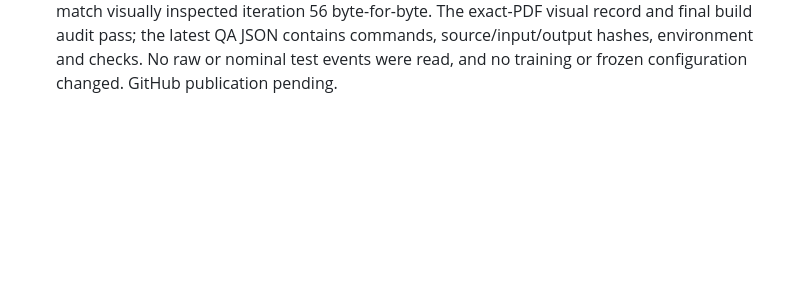
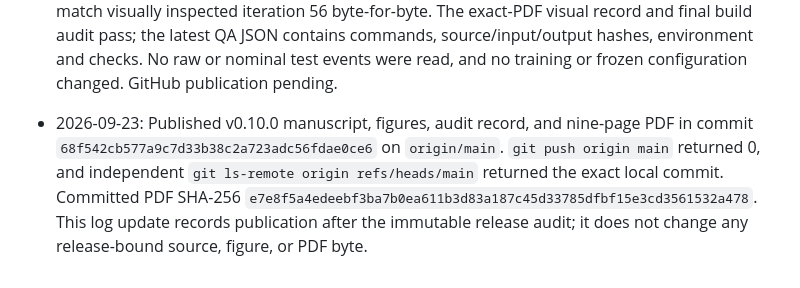
Before and after one commit to JulianAttemptsCoding/fast-mc-paper, a Markdown page: logs.md, the part around the change. GitHub-like rendering; blank space fills up the shorter version.

Commit message:
docs: record v0.10.0 publication

```diff
--- a/logs.md
+++ b/logs.md
@@ -84,3 +84,5 @@ Reframed as close mean counts with fragmented support; corrected pilot size, gap
 - 2026-09-23: Automated QA iterations 53 and 54 passed, but visual contact-sheet review still found respectively three and two references on an otherwise empty tenth page. Iteration 55 passed as nine pages (PDF SHA-256 `cc56daf0d8cbc01d0454aabd6c8efda7e05d1187adb074409b46112d01221705`) after using a 0.75-inch standard margin and 8-point bibliography; all nine pages were inspected at original raster resolution. The only remaining layout finding was an awkward line break in the printed repository URL on page 8, which was changed to a linked label. Fresh full QA and exact-PDF visual binding remain pending; the earlier passes are retained as historical attempts, not release evidence.
 
 - 2026-09-23: QA iteration 56 passed the complete suite as nine pages; page 8 was directly reinspected after replacing the awkward printed repository URL with a linked label. The module-style command `python -m unittest scripts/test_qa_guards.py -v` failed because that invocation does not put `scripts/` on the import path; the documented script-entry command `python scripts/test_qa_guards.py -v` passed all seven tests without a code change. Final evidence synchronization changed only the README and audit-status record. QA iteration 57 passed all source, report-arithmetic, citation, figure, PDF and raster checks (nine pages; PDF SHA-256 `e7e8f5a4edeebf3ba7b0ea611b3d83a187c45d33785dfbf15e3cd3561532a478`). All nine page rasters match visually inspected iteration 56 byte-for-byte. The exact-PDF visual record and final build audit pass; the latest QA JSON contains commands, source/input/output hashes, environment and checks. No raw or nominal test events were read, and no training or frozen configuration changed. GitHub publication pending.
+
+- 2026-09-23: Published v0.10.0 manuscript, figures, audit record, and nine-page PDF in commit `68f542cb577a9c7d33b38c2a723adc56fdae0ce6` on `origin/main`. `git push origin main` returned 0, and independent `git ls-remote origin refs/heads/main` returned the exact local commit. Committed PDF SHA-256 `e7e8f5a4edeebf3ba7b0ea611b3d83a187c45d33785dfbf15e3cd3561532a478`. This log update records publication after the immutable release audit; it does not change any release-bound source, figure, or PDF byte.
```
